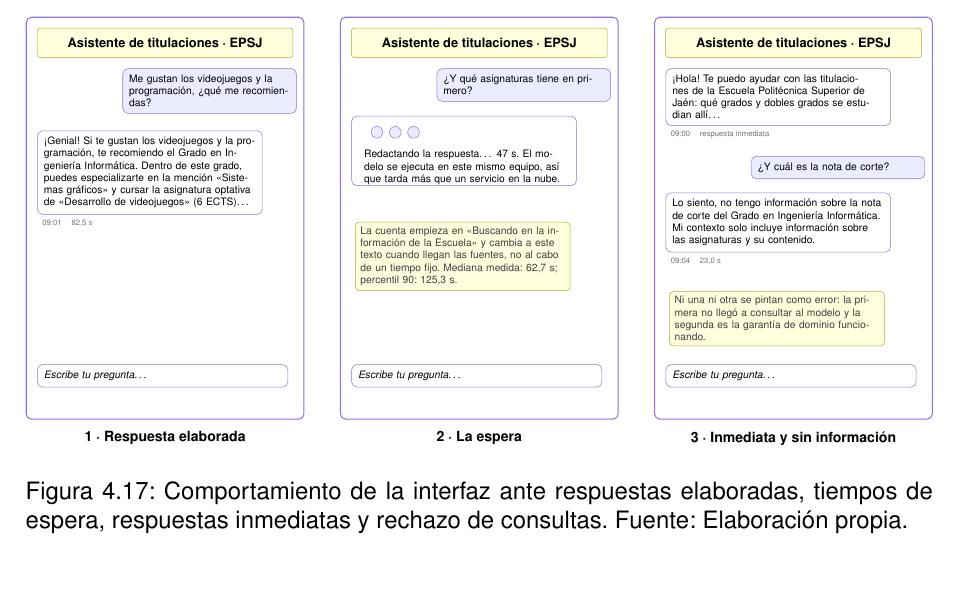
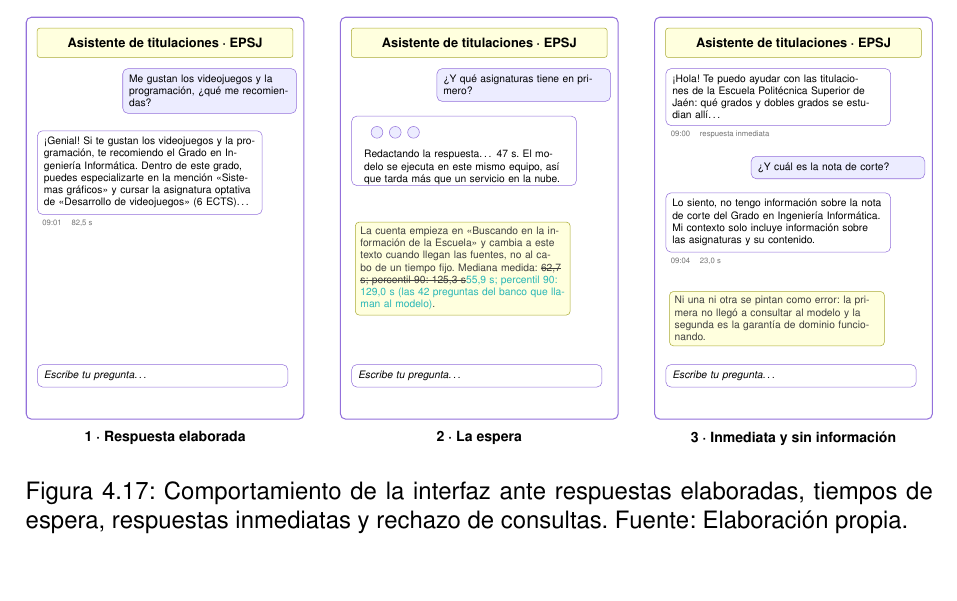
Before and after one commit to samubp10/tfg-recomendador-uja, a LaTeX document (memoria/main.tex, which reads memoria/diagramas/DiagramaEstadosChat.tex): part of page 99 of 140, cut so that both start at the same text. Compiled offline with pdfLaTeX.

Commit message:
docs(IT-52): proponer la mediana de espera medida en el diagrama de estados
Ningún registro reproduce los 62,7 s. Se propone en turquesa la mediana de las 42 preguntas que llaman al modelo en la tanda del 06/09 (55,9 s), que es la espera que describe la figura.

```diff
--- a/memoria/diagramas/DiagramaEstadosChat.tex
+++ b/memoria/diagramas/DiagramaEstadosChat.tex
@@ -49,7 +49,7 @@
         \node[nota, text width=5.6cm, anchor=north west] at (0.4,5.4)
         {La cuenta empieza en «Buscando en la información de la Escuela» y cambia
           a este texto cuando llegan las fuentes, no al cabo de un tiempo fijo.
-          Mediana medida: 62,7 s; percentil 90: 125,3 s.};
+          Mediana medida: \sout{62,7 s; percentil 90: 125,3 s}\textcolor{borrador2}{55,9 s; percentil 90: 129,0 s (las 42 preguntas del banco que llaman al modelo)}.};
         \node[entrada, text width=6.5cm, anchor=north west] at (0.3,1.5)
         {Escribe tu pregunta\ldots};
         \node[rotulo] at (3.8,-0.2) {2 · La espera};
```
